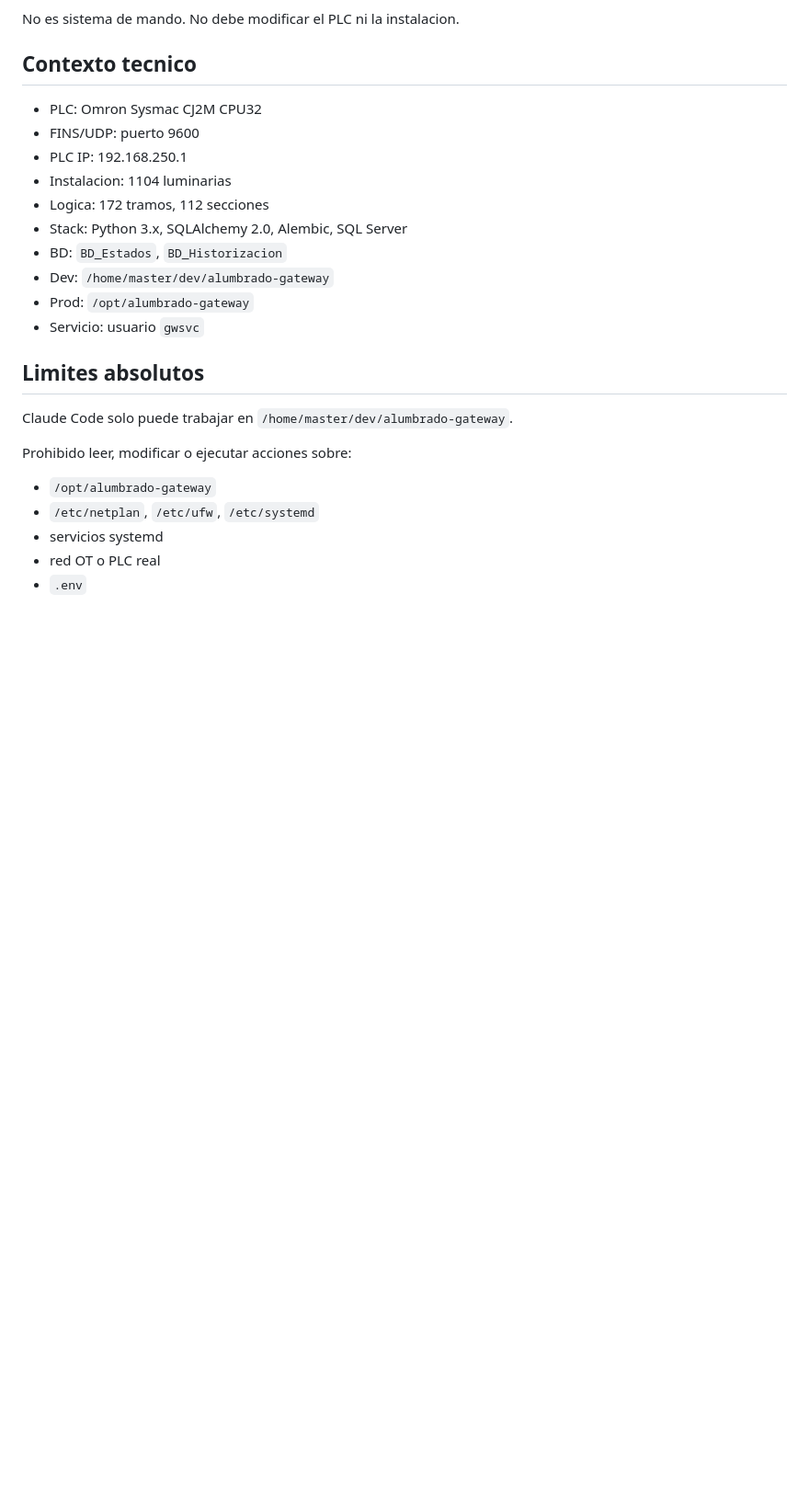
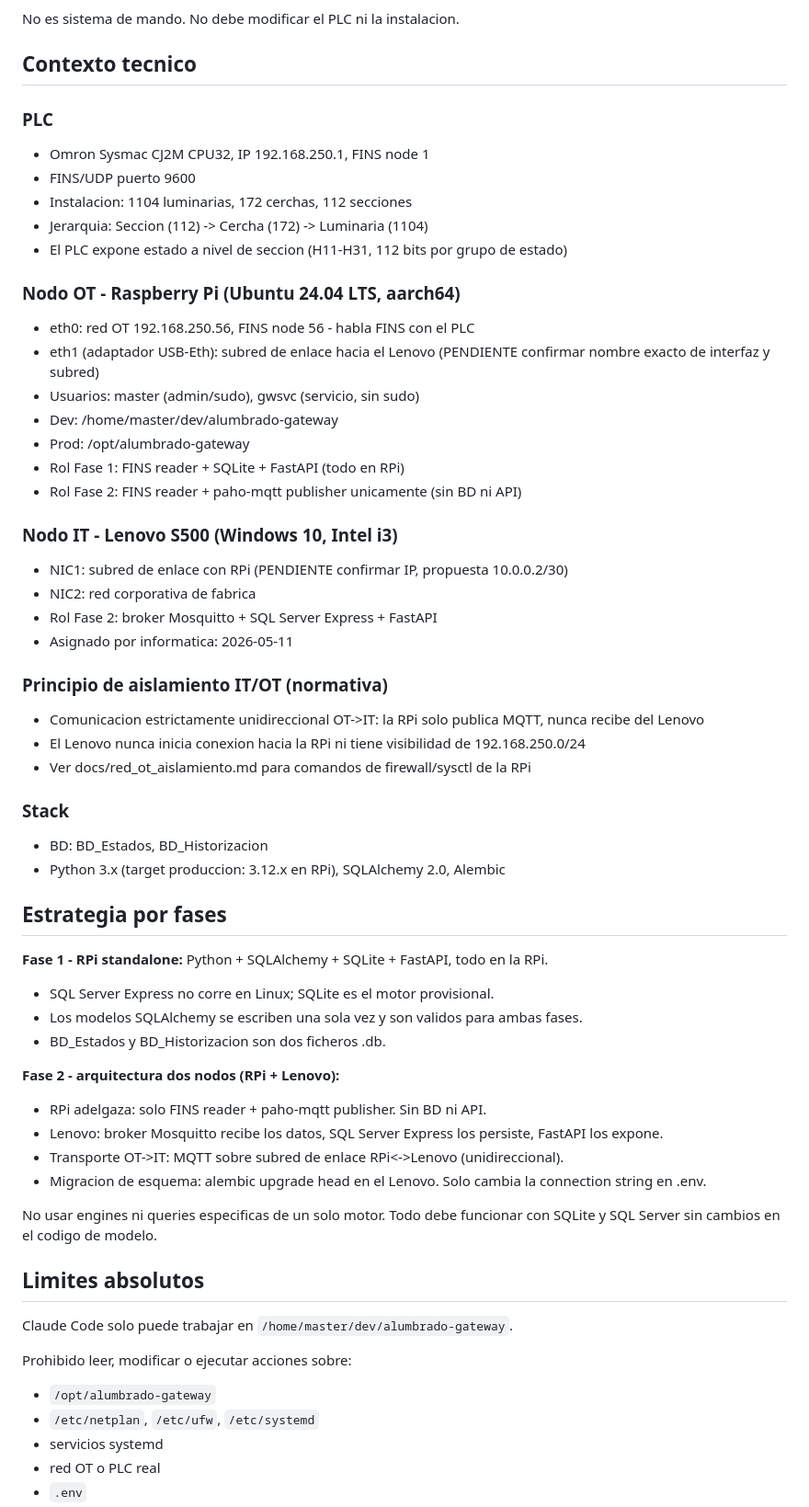
Before and after one commit to Jvega1411/TFG-Alumbrado, a Markdown page: AGENTS.md, the part around the change. Shown at 92% size. Rendered like a GitHub page; blank space fills up the shorter version.

```diff
--- a/AGENTS.md
+++ b/AGENTS.md
@@ -8,16 +8,52 @@ Lee estados desde un PLC Omron Sysmac CJ2M CPU32 mediante FINS/UDP y persiste da
 No es sistema de mando. No debe modificar el PLC ni la instalacion.
 
 ## Contexto tecnico
-- PLC: Omron Sysmac CJ2M CPU32
-- FINS/UDP: puerto 9600
-- PLC IP: 192.168.250.1
-- Instalacion: 1104 luminarias
-- Logica: 172 tramos, 112 secciones
-- Stack: Python 3.x, SQLAlchemy 2.0, Alembic, SQL Server
-- BD: `BD_Estados`, `BD_Historizacion`
-- Dev: `/home/master/dev/alumbrado-gateway`
-- Prod: `/opt/alumbrado-gateway`
-- Servicio: usuario `gwsvc`
+
+### PLC
+- Omron Sysmac CJ2M CPU32, IP 192.168.250.1, FINS node 1
+- FINS/UDP puerto 9600
+- Instalacion: 1104 luminarias, 172 cerchas, 112 secciones
+- Jerarquia: Seccion (112) -> Cercha (172) -> Luminaria (1104)
+- El PLC expone estado a nivel de seccion (H11-H31, 112 bits por grupo de estado)
+
+### Nodo OT - Raspberry Pi (Ubuntu 24.04 LTS, aarch64)
+- eth0: red OT 192.168.250.56, FINS node 56 - habla FINS con el PLC
+- eth1 (adaptador USB-Eth): subred de enlace hacia el Lenovo (PENDIENTE confirmar nombre exacto de interfaz y subred)
+- Usuarios: master (admin/sudo), gwsvc (servicio, sin sudo)
+- Dev: /home/master/dev/alumbrado-gateway
+- Prod: /opt/alumbrado-gateway
+- Rol Fase 1: FINS reader + SQLite + FastAPI (todo en RPi)
+- Rol Fase 2: FINS reader + paho-mqtt publisher unicamente (sin BD ni API)
+
+### Nodo IT - Lenovo S500 (Windows 10, Intel i3)
+- NIC1: subred de enlace con RPi (PENDIENTE confirmar IP, propuesta 10.0.0.2/30)
+- NIC2: red corporativa de fabrica
+- Rol Fase 2: broker Mosquitto + SQL Server Express + FastAPI
+- Asignado por informatica: 2026-05-11
+
+### Principio de aislamiento IT/OT (normativa)
+- Comunicacion estrictamente unidireccional OT->IT: la RPi solo publica MQTT, nunca recibe del Lenovo
+- El Lenovo nunca inicia conexion hacia la RPi ni tiene visibilidad de 192.168.250.0/24
+- Ver docs/red_ot_aislamiento.md para comandos de firewall/sysctl de la RPi
+
+### Stack
+- BD: BD_Estados, BD_Historizacion
+- Python 3.x (target produccion: 3.12.x en RPi), SQLAlchemy 2.0, Alembic
+
+## Estrategia por fases
+
+**Fase 1 - RPi standalone:** Python + SQLAlchemy + SQLite + FastAPI, todo en la RPi.
+- SQL Server Express no corre en Linux; SQLite es el motor provisional.
+- Los modelos SQLAlchemy se escriben una sola vez y son validos para ambas fases.
+- BD_Estados y BD_Historizacion son dos ficheros .db.
+
+**Fase 2 - arquitectura dos nodos (RPi + Lenovo):**
+- RPi adelgaza: solo FINS reader + paho-mqtt publisher. Sin BD ni API.
+- Lenovo: broker Mosquitto recibe los datos, SQL Server Express los persiste, FastAPI los expone.
+- Transporte OT->IT: MQTT sobre subred de enlace RPi<->Lenovo (unidireccional).
+- Migracion de esquema: alembic upgrade head en el Lenovo. Solo cambia la connection string en .env.
+
+No usar engines ni queries especificas de un solo motor. Todo debe funcionar con SQLite y SQL Server sin cambios en el codigo de modelo.
 
 ## Limites absolutos
 Claude Code solo puede trabajar en `/home/master/dev/alumbrado-gateway`.
```
Also changed, not shown: CLAUDE.md (+36 -15 lines).
